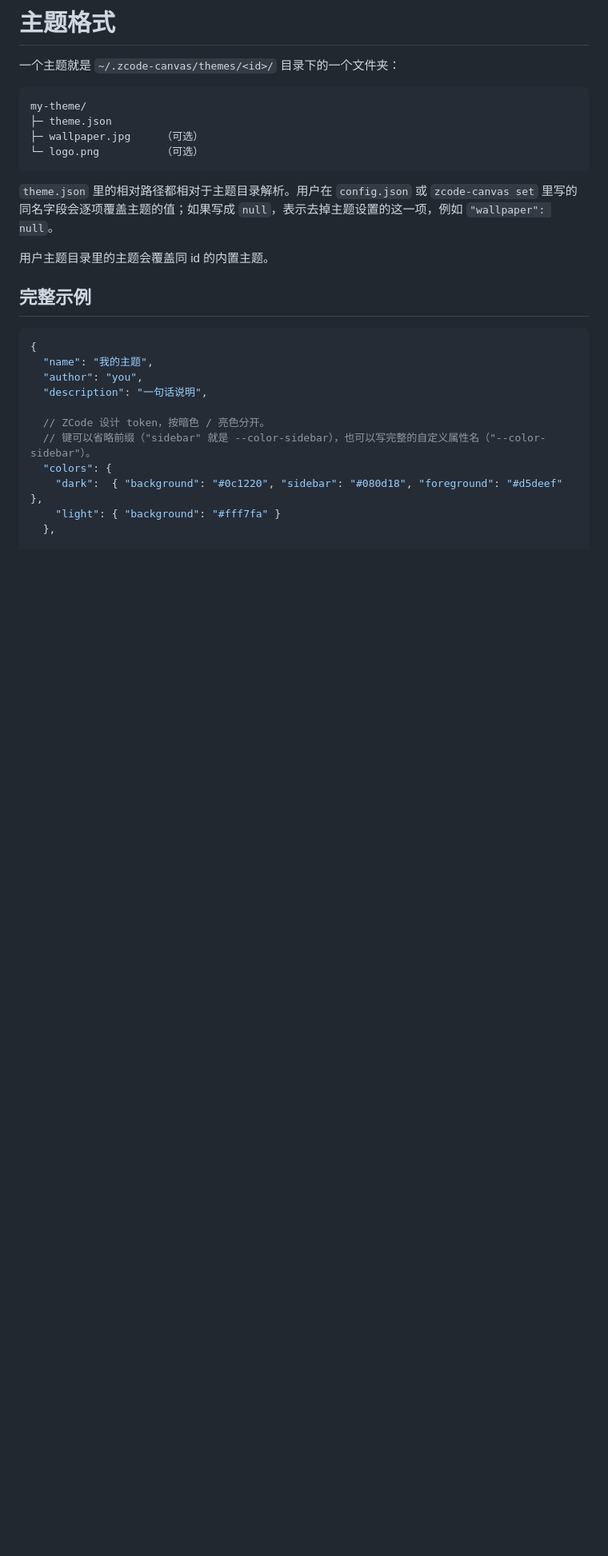
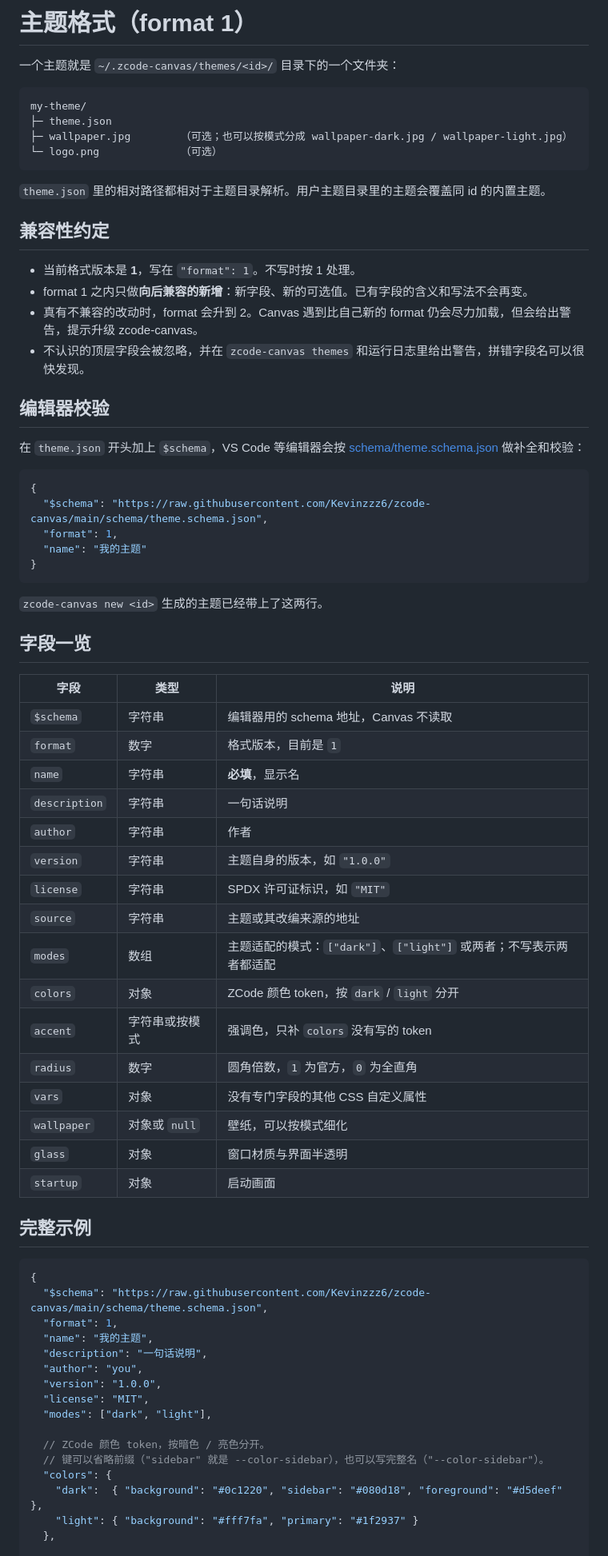
Before and after one commit to Kevinzzz6/zcode-canvas, a Markdown page: docs/theme-format.md, the part around one of its changes. Shown at 80% size. Drawn GitHub-style; blank space fills up the shorter version.

````diff
--- a/docs/theme-format.md
+++ b/docs/theme-format.md
@@ -1,30 +1,75 @@
-# 主题格式
+# 主题格式（format 1）
 
 一个主题就是 `~/.zcode-canvas/themes/<id>/` 目录下的一个文件夹：
 
 ```
 my-theme/
 ├─ theme.json
-├─ wallpaper.jpg     （可选）
-└─ logo.png          （可选）
+├─ wallpaper.jpg        （可选；也可以按模式分成 wallpaper-dark.jpg / wallpaper-light.jpg）
+└─ logo.png             （可选）
 ```
 
-`theme.json` 里的相对路径都相对于主题目录解析。用户在 `config.json` 或 `zcode-canvas set` 里写的同名字段会逐项覆盖主题的值；如果写成 `null`，表示去掉主题设置的这一项，例如 `"wallpaper": null`。
+`theme.json` 里的相对路径都相对于主题目录解析。用户主题目录里的主题会覆盖同 id 的内置主题。
 
-用户主题目录里的主题会覆盖同 id 的内置主题。
+## 兼容性约定
+
+- 当前格式版本是 **1**，写在 `"format": 1`。不写时按 1 处理。
+- format 1 之内只做**向后兼容的新增**：新字段、新的可选值。已有字段的含义和写法不会再变。
+- 真有不兼容的改动时，format 会升到 2。Canvas 遇到比自己新的 format 仍会尽力加载，但会给出警告，提示升级 zcode-canvas。
+- 不认识的顶层字段会被忽略，并在 `zcode-canvas themes` 和运行日志里给出警告，拼错字段名可以很快发现。
+
+## 编辑器校验
+
+在 `theme.json` 开头加上 `$schema`，VS Code 等编辑器会按 [schema/theme.schema.json](../schema/theme.schema.json) 做补全和校验：
+
+```json
+{
+  "$schema": "https://raw.githubusercontent.com/Kevinzzz6/zcode-canvas/main/schema/theme.schema.json",
+  "format": 1,
+  "name": "我的主题"
+}
+```
+
+`zcode-canvas new <id>` 生成的主题已经带上了这两行。
+
+## 字段一览
+
+| 字段 | 类型 | 说明 |
+|---|---|---|
+| `$schema` | 字符串 | 编辑器用的 schema 地址，Canvas 不读取 |
+| `format` | 数字 | 格式版本，目前是 `1` |
+| `name` | 字符串 | **必填**，显示名 |
+| `description` | 字符串 | 一句话说明 |
+| `author` | 字符串 | 作者 |
+| `version` | 字符串 | 主题自身的版本，如 `"1.0.0"` |
+| `license` | 字符串 | SPDX 许可证标识，如 `"MIT"` |
+| `source` | 字符串 | 主题或其改编来源的地址 |
+| `modes` | 数组 | 主题适配的模式：`["dark"]`、`["light"]` 或两者；不写表示两者都适配 |
+| `colors` | 对象 | ZCode 颜色 token，按 `dark` / `light` 分开 |
+| `accent` | 字符串或按模式 | 强调色，只补 `colors` 没有写的 token |
+| `radius` | 数字 | 圆角倍数，`1` 为官方，`0` 为全直角 |
+| `vars` | 对象 | 没有专门字段的其他 CSS 自定义属性 |
+| `wallpaper` | 对象或 `null` | 壁纸，可以按模式细化 |
+| `glass` | 对象 | 窗口材质与界面半透明 |
+| `startup` | 对象 | 启动画面 |
 
 ## 完整示例
 
 ```jsonc
 {
+  "$schema": "https://raw.githubusercontent.com/Kevinzzz6/zcode-canvas/main/schema/theme.schema.json",
+  "format": 1,
   "name": "我的主题",
+  "description": "一句话说明",
   "author": "you",
-  "description": "一句话说明",
+  "version": "1.0.0",
+  "license": "MIT",
+  "modes": ["dark", "light"],
 
-  // ZCode 设计 token，按暗色 / 亮色分开。
-  // 键可以省略前缀（"sidebar" 就是 --color-sidebar），也可以写完整的自定义属性名（"--color-sidebar"）。
+  // ZCode 颜色 token，按暗色 / 亮色分开。
+  // 键可以省略前缀（"sidebar" 就是 --color-sidebar），也可以写完整名（"--color-sidebar"）。
   "colors": {
     "dark":  { "background": "#0c1220", "sidebar": "#080d18", "foreground": "#d5deef" },
-    "light": { "background": "#fff7fa" }
+    "light": { "background": "#fff7fa", "primary": "#1f2937" }
   },
 
````
Also changed, not shown: other parts of docs/theme-format.md (+46 -7 lines), README.md (+3 -3 lines).
